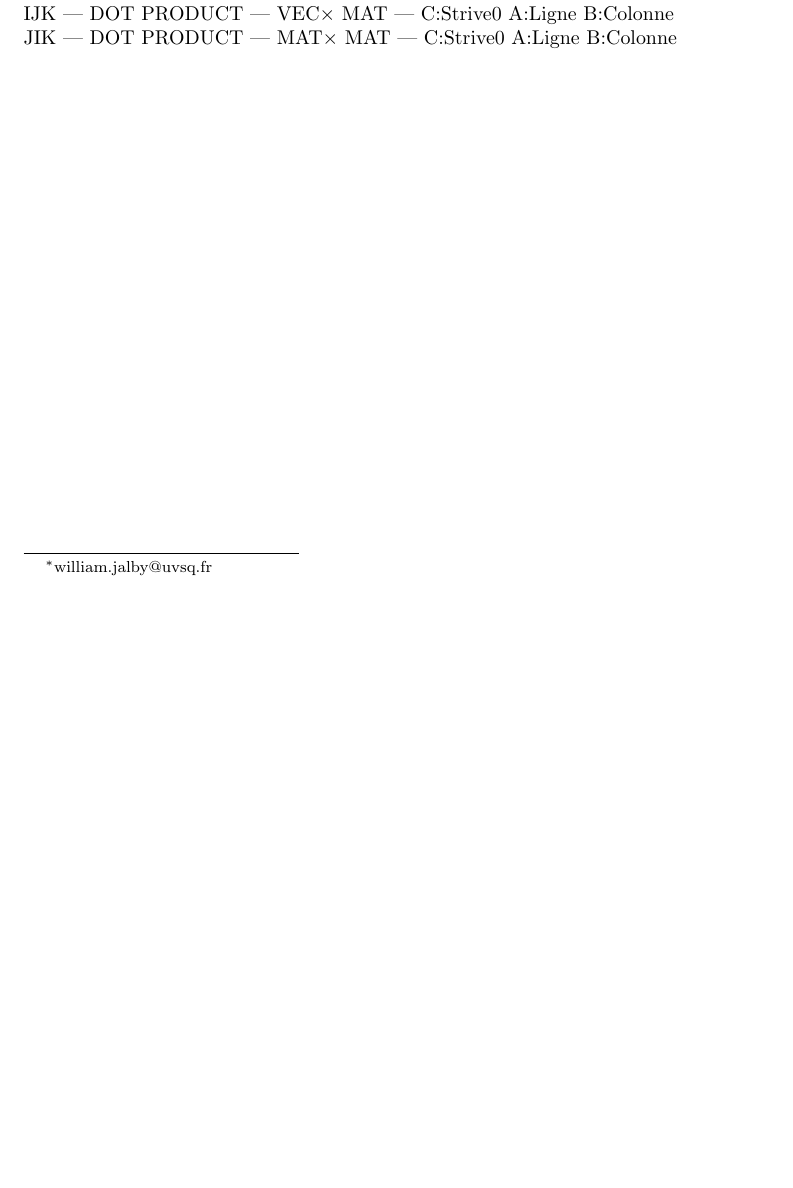
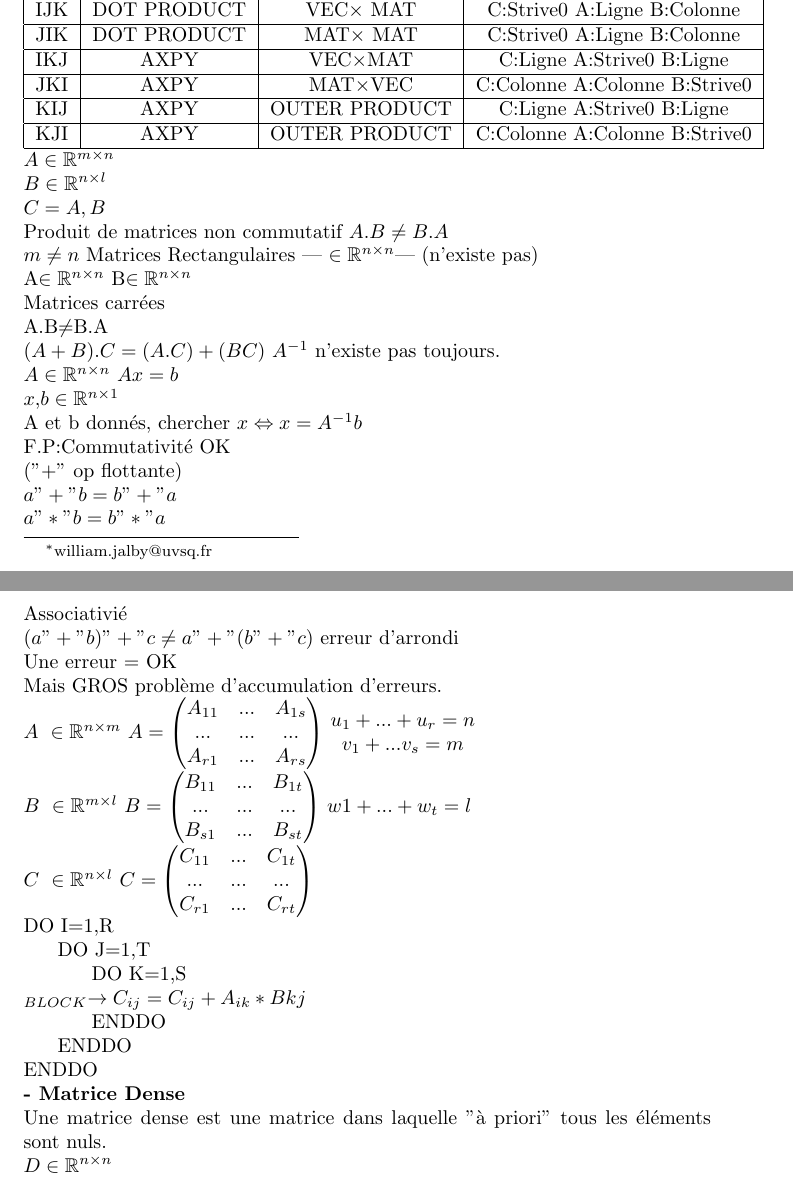
Before and after one commit to Lilifus/LaTeX_lessons, a LaTeX document (OBHPC_maths_CM4.tex): part of the page before the commit and two parts of pages 1 and 2 of 2 after it, the two joined at a grey line, cut so that both start at the same text, the shorter picture padded with empty space. Compiled offline with pdfLaTeX.

Commit message:
ADD;4th lesson of OBHPC_maths (to complete)
The 4th lesson of OBHPC about Matrix product, it still need to be completed though.

```diff
--- a/OBHPC_maths_CM4.tex
+++ b/OBHPC_maths_CM4.tex
@@ -7,7 +7,7 @@
 \usepackage{amsmath}
 \usepackage{cancel}
 \usepackage{mathtools}
-
+\usepackage{multirow}
 \begin{document}
     \maketitle
     $\begin{rcases}
@@ -20,7 +20,83 @@
         ENDDO\\
     \end{rcases}$
     IJK\\
-    \hspace*{2.5cm}| INNER | IN BETWEEN | ACCES AUX TABLEAUX\\
-    IJK | DOT PRODUCT | VEC$\times$ MAT | C:Strive0 A:Ligne B:Colonne\\
-    JIK | DOT PRODUCT | MAT$\times$ MAT | C:Strive0 A:Ligne B:Colonne\\
+    \begin{tabular}{|c|c|c|c|}
+        \hline
+        &INNER&IN BETWEEN&ACCES AUX TABLEAUX\\
+        \hline
+        IJK&DOT PRODUCT&VEC$\times$ MAT&C:Strive0 A:Ligne B:Colonne\\
+        \hline
+        JIK&DOT PRODUCT&MAT$\times$ MAT&C:Strive0 A:Ligne B:Colonne\\
+        \hline
+        IKJ&AXPY&VEC$\times$MAT&C:Ligne A:Strive0 B:Ligne\\
+        \hline
+        JKI&AXPY&MAT$\times$VEC&C:Colonne A:Colonne B:Strive0\\
+        \hline
+        KIJ&AXPY&OUTER PRODUCT&C:Ligne A:Strive0 B:Ligne\\
+        \hline
+        KJI&AXPY&OUTER PRODUCT&C:Colonne A:Colonne B:Strive0\\
+        \hline
+    \end{tabular}\\
+    $A \in \mathbb{R}^{m\times n}$\\
+    $B \in \mathbb{R}^{n\times l}$\\
+    $C=A,B$\\
+    Produit de matrices non commutatif $A.B\neq B.A$\\
+    $m\neq n$ Matrices Rectangulaires | $\in \mathbb{R}^{n\times n}$| (n'existe pas)\\
+    A$\in \mathbb{R}^{n\times n}$
+    B$\in \mathbb{R}^{n\times n}$\\
+    Matrices carrées\\
+    A.B$\neq$B.A\\
+    $(A+B).C=(A.C)+(BC)$
+    $A^{-1}$ n'existe pas toujours.\\
+    $A\in\mathbb{R}^{n\times n}$
+    $Ax=b$\\
+    $x$,$b \in \mathbb{R}^{n\times 1}$\\
+    A et b donnés, chercher $x\Leftrightarrow x=A^{-1}b$\\
+    F.P:Commutativité OK\\
+    ("+" op flottante)\\
+    $a"+"b=b"+"a\\
+    a"*"b=b"*"a$\\
+    Associativié\\
+    $(a"+"b)"+"c\neq a"+"(b"+"c)$ erreur d'arrondi\\
+    Une erreur = OK\\
+    Mais GROS problème d'accumulation d'erreurs.\\
+    $A \
+    \in \mathbb{R}^{n\times m}$
+    $A=
+    \begin{pmatrix}
+        A_{11}&...&A_{1s}\\
+        ...&...&...\\
+        A_{r1}&...&A_{rs}
+    \end{pmatrix}$
+    $\begin{matrix}
+        u_1+...+u_r=n\\
+        v_1+...v_s=m
+    \end{matrix}$\\
+    $B \
+    \in \mathbb{R}^{m\times l}$
+    $B=
+    \begin{pmatrix}
+        B_{11}&...&B_{1t}\\
+        ...&...&...\\
+        B_{s1}&...&B_{st}
+    \end{pmatrix}$
+    $w1+...+w_t=l$\\
+    $C \
+    \in \mathbb{R}^{n\times l}$
+    $C=
+    \begin{pmatrix}
+        C_{11}&...&C_{1t}\\
+        ...&...&...\\
+        C_{r1}&...&C_{rt}
+    \end{pmatrix}$\\
+    DO I=1,R\\
+    \hspace*{0.6cm}DO J=1,T\\
+    \hspace*{1.2cm}DO K=1,S\\
+    \emph{$_{BLOCK}$}$\to C_{ij}=C_{ij}+A_{ik}*B{kj}$\\
+    \hspace*{1.2cm}ENDDO\\
+    \hspace*{0.6cm}ENDDO\\
+    ENDDO\\
+    \textbf{- Matrice Dense}\\
+    Une matrice dense est une matrice dans laquelle "à priori" tous les éléments sont nuls.\\
+    $D\in \mathbb{R}^{n\times n}$
 \end{document}
```
Also changed, not shown: OBHPC_maths_CM4.pdf.
